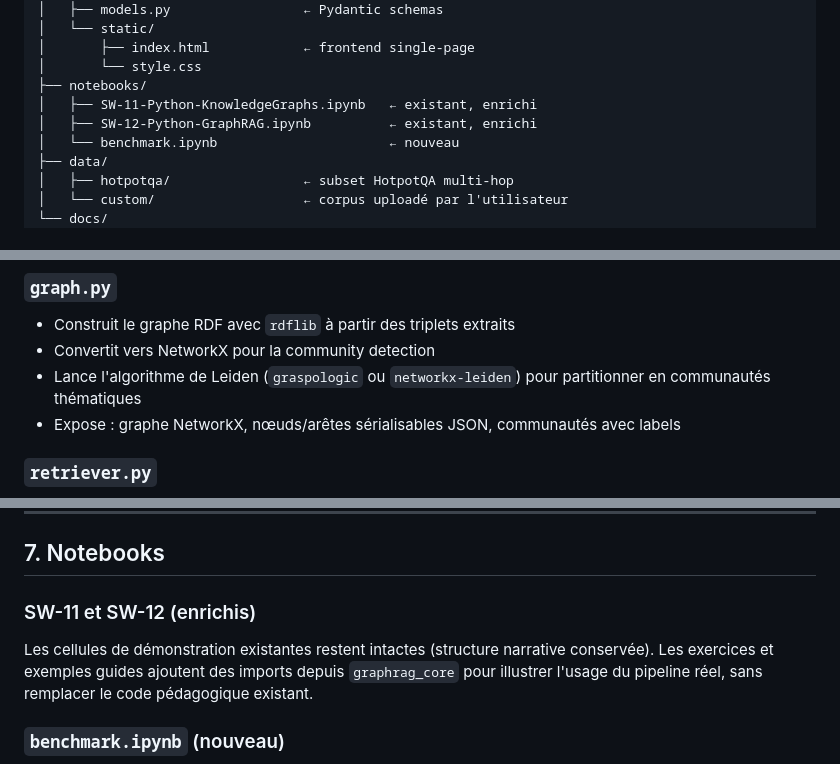
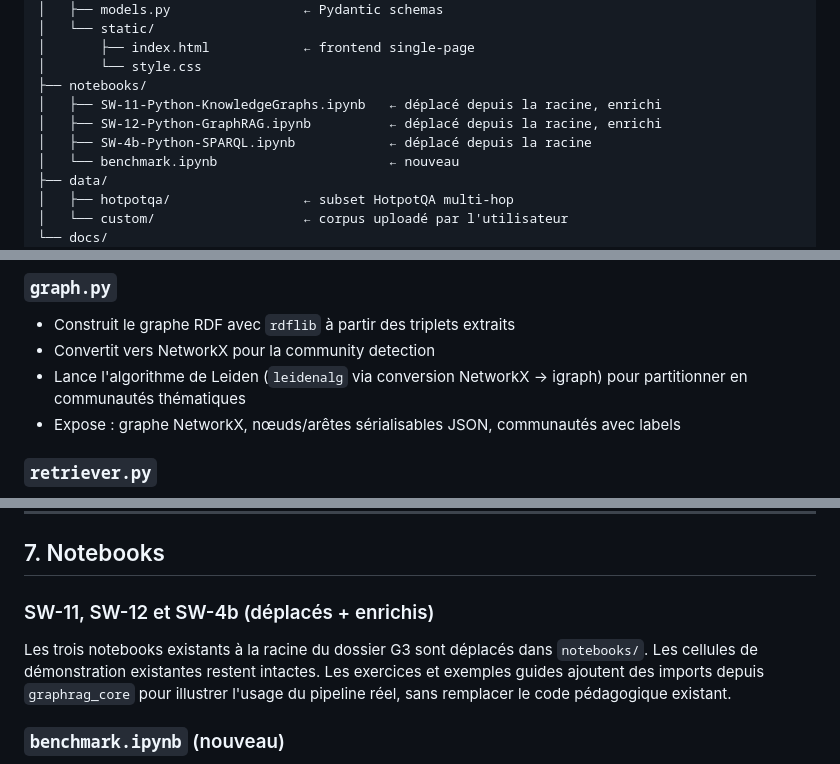
Before and after one commit to Pauwit/symbolic-graphrag, a Markdown page: docs/2026-06-13-G3-graphrag-design.md, 3 parts joined by grey strips. GitHub-like rendering.

Commit message:
docs(G3): fix spec — notebooks in notebooks/ subfolder, leidenalg, community colors, reset button scope

```diff
--- a/docs/2026-06-13-G3-graphrag-design.md
+++ b/docs/2026-06-13-G3-graphrag-design.md
@@ -37,8 +37,9 @@ groupe-G3-GraphRAG-.../
 │       ├── index.html            ← frontend single-page
 │       └── style.css
 ├── notebooks/
-│   ├── SW-11-Python-KnowledgeGraphs.ipynb   ← existant, enrichi
-│   ├── SW-12-Python-GraphRAG.ipynb          ← existant, enrichi
+│   ├── SW-11-Python-KnowledgeGraphs.ipynb   ← déplacé depuis la racine, enrichi
+│   ├── SW-12-Python-GraphRAG.ipynb          ← déplacé depuis la racine, enrichi
+│   ├── SW-4b-Python-SPARQL.ipynb            ← déplacé depuis la racine
 │   └── benchmark.ipynb                      ← nouveau
 ├── data/
 │   ├── hotpotqa/                 ← subset HotpotQA multi-hop
@@ -80,7 +81,7 @@ Reçoit un chunk de texte, envoie un prompt structuré au LLM, retourne une list
 ### `graph.py`
 - Construit le graphe RDF avec `rdflib` à partir des triplets extraits
 - Convertit vers NetworkX pour la community detection
-- Lance l'algorithme de Leiden (`graspologic` ou `networkx-leiden`) pour partitionner en communautés thématiques
+- Lance l'algorithme de Leiden (`leidenalg` via conversion NetworkX → igraph) pour partitionner en communautés thématiques
 - Expose : graphe NetworkX, nœuds/arêtes sérialisables JSON, communautés avec labels
 
 ### `retriever.py`
@@ -189,8 +190,8 @@ PipelineResult(
 
 ## 7. Notebooks
 
-### SW-11 et SW-12 (enrichis)
-Les cellules de démonstration existantes restent intactes (structure narrative conservée). Les exercices et exemples guides ajoutent des imports depuis `graphrag_core` pour illustrer l'usage du pipeline réel, sans remplacer le code pédagogique existant.
+### SW-11, SW-12 et SW-4b (déplacés + enrichis)
+Les trois notebooks existants à la racine du dossier G3 sont déplacés dans `notebooks/`. Les cellules de démonstration existantes restent intactes. Les exercices et exemples guides ajoutent des imports depuis `graphrag_core` pour illustrer l'usage du pipeline réel, sans remplacer le code pédagogique existant.
 
 ### `benchmark.ipynb` (nouveau)
 - Chargement d'un subset HotpotQA (500 questions)
```
Also changed, not shown: other parts of docs/2026-06-13-G3-graphrag-design.md (+2 -2 lines).
